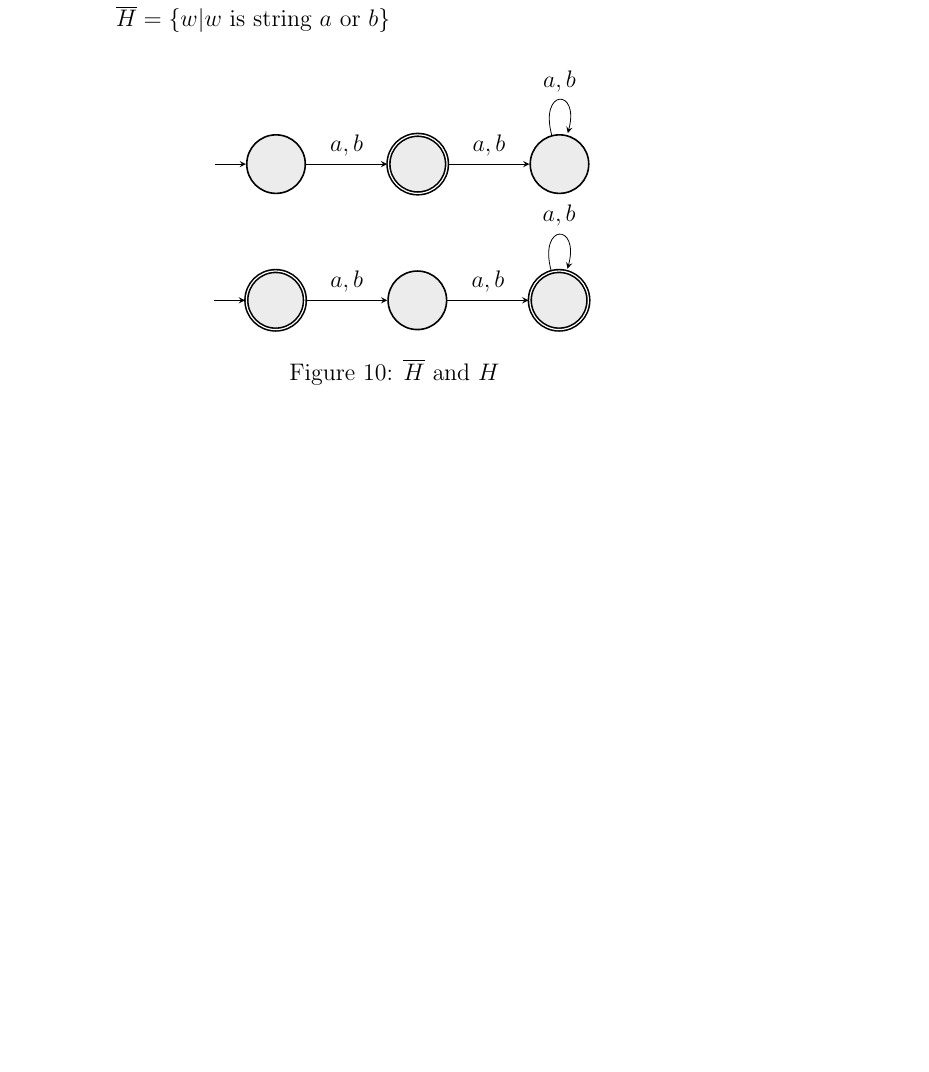
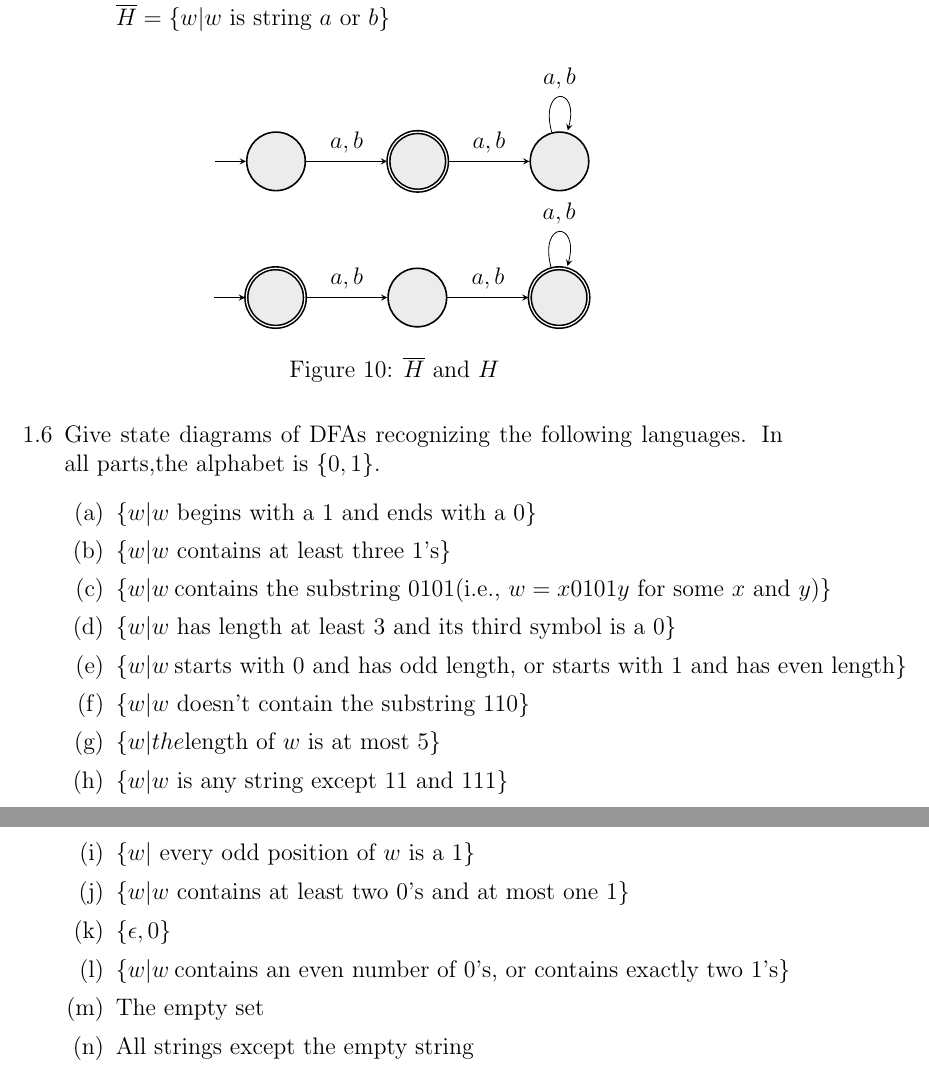
Before and after one commit to mharbuz/itttoc-exercises, a LaTeX document (tex/chapter01.tex, which reads tex/chapter01-exercises.tex): part of page 7 of 7 before the commit and two parts of pages 7 and 8 of 8 after it, the two joined at a grey line, cut so that both start at the same text, the shorter picture padded with empty space. Compiled offline with pdfLaTeX.

Commit message:
ex 1.6 - content

```diff
--- a/tex/chapter01-exercises.tex
+++ b/tex/chapter01-exercises.tex
@@ -401,5 +401,24 @@
                     \end{figure}
           \end{enumerate}
 
+    \item[1.6]
+          Give state diagrams of DFAs recognizing the following languages. In all parts,the alphabet is $\{0,1\}$.
+          \begin{enumerate}
+              \item $\{w|w~ \text{begins with a }1\text{ and ends with a }0\}$
+              \item $\{w|w~ \text{contains at least three }1\text{'s}\}$
+              \item $\{w|w~ \text{contains the substring }0101 \text{(i.e., }w = x0101y\text{ for some }x\text{ and }y)\}$
+              \item $\{w|w~ \text{has length at least }3\text{ and its third symbol is a }0\}$
+              \item $\{w|w~ \text{starts with }0\text{ and has odd length, or starts with }1\text{ and has even length}\}$
+              \item $\{w|w~ \text{doesn't contain the substring }110\}$
+              \item $\{w|the \text{length of }w\text{ is at most }5\}$
+              \item $\{w|w~ \text{is any string except }11\text{ and }111\}$
+              \item $\{w|\text{ every odd position of }w\text{ is a }1\}$
+              \item $\{w|w~ \text{contains at least two }0\text{'s and at most one }1\}$
+              \item $\{\epsilon,0\}$
+              \item $\{w|w~ \text{contains an even number of }0\text{'s, or contains exactly two }1\text{'s}\}$
+              \item The empty set
+              \item All strings except the empty string
+          \end{enumerate}
+
 
 \end{enumerate}
```
